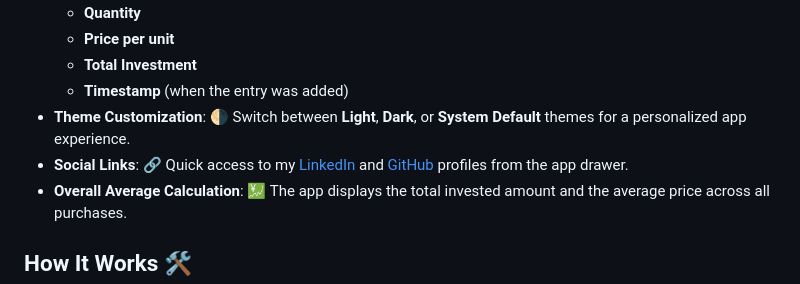
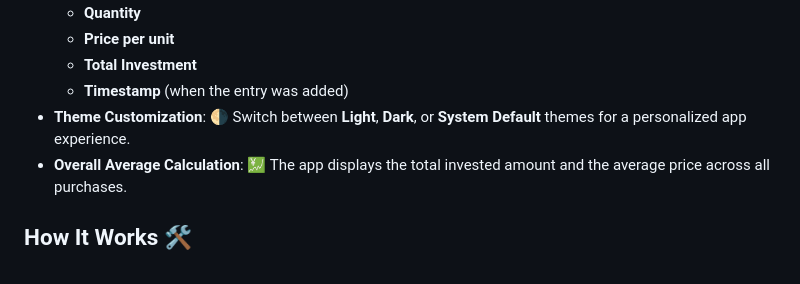
Before and after one commit to Chinmaynkr/stock_avg_calculator, a Markdown page: README.md, the part around the change. Rendered like a GitHub page.

```diff
--- a/README.md
+++ b/README.md
@@ -25,7 +25,6 @@ This app was created using **Prompt Engineering** to leverage the power of AI to
   - **Total Investment**
   - **Timestamp** (when the entry was added)
 - **Theme Customization**: 🌗 Switch between **Light**, **Dark**, or **System Default** themes for a personalized app experience.
-- **Social Links**: 🔗 Quick access to my [LinkedIn](https://www.linkedin.com/in/chinmay-nerkar/) and [GitHub](https://github.com/Chinmaynkr) profiles from the app drawer.
 - **Overall Average Calculation**: 💹 The app displays the total invested amount and the average price across all purchases.
 
 ## How It Works 🛠️
```
